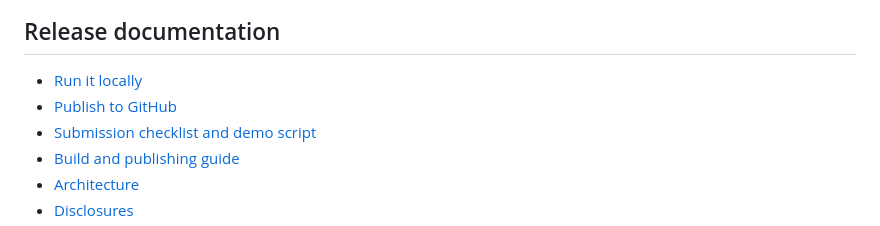
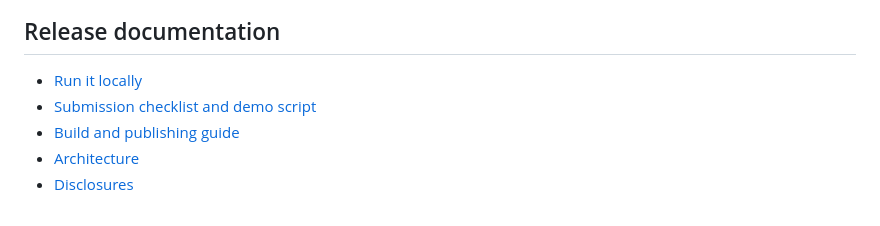
Before and after one commit to perthcantcode/scam-guard, a Markdown page: README.md, the part around the change. Drawn GitHub-style.

Commit message:
Remove GitHub publish link from README
Removed the link to the 'Publish to GitHub' documentation.

```diff
--- a/README.md
+++ b/README.md
@@ -55,7 +55,6 @@ Pretrained-model calibration is not included. See [disclosures](docs/DISCLOSURES
 ## Release documentation
 
 - [Run it locally](docs/RUN_LOCALLY.md)
-- [Publish to GitHub](docs/GITHUB_PUBLISH.md)
 - [Submission checklist and demo script](docs/SUBMISSION.md)
 - [Build and publishing guide](docs/PUBLISHING.md)
 - [Architecture](docs/CONTEXT.md)
```
